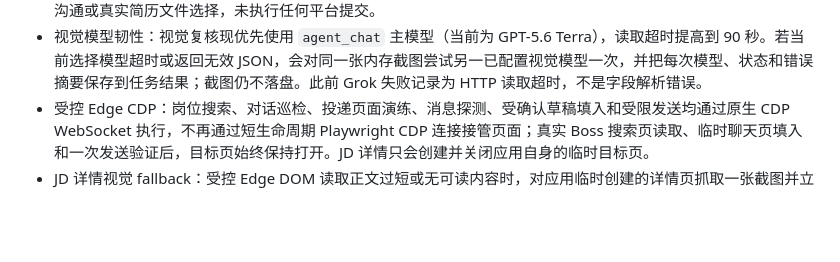
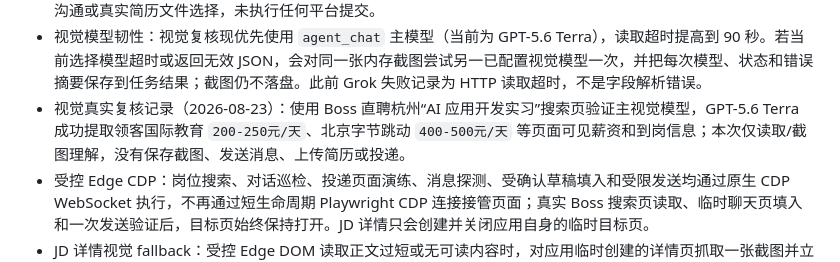
Before and after one commit to yuhui4756-hub/ai-intern-apply-agent, a Markdown page: docs/status.md, the part around the change. Drawn GitHub-style; blank space fills up the shorter version.

```diff
--- a/docs/status.md
+++ b/docs/status.md
@@ -41,6 +41,7 @@
 - 桌面版 `求职agent`：新增 Electron Windows 壳与冻结的本地 Python sidecar，首屏改为连续聊天、岗位画布和可收起上下文面板；旧网页工具收纳为备用入口。每轮 Agent 由所选模型生成受限工具计划，harness 按 schema、权限和审计执行；不会展示思维链。桌面侧可选择本轮模型、开启当前会话自动沟通、查看计划/工具结果和编辑任务摘要。安装包与用户数据分离：`.env`、SQLite、录音和聊天记录保存在 Electron 用户目录，安装包不含真实用户资料。
 - 最终验证记录（2026-08-22）：在已登录受控 Edge 的真实搜索页完成一条完整回放任务，3/3 搜索页完成，识别 35 条候选，完成 6 个 JD 读取与本地评分步骤；页面薪资字体编码曾导致候选被过度拦截，已改为“薪资未解析但继续读取 JD”，并用回放验证。投递准备以本地演练岗位验证推荐简历和待确认队列后立即标记跳过并归档；未测试自动沟通或真实简历文件选择，未执行任何平台提交。
 - 视觉模型韧性：视觉复核现优先使用 `agent_chat` 主模型（当前为 GPT-5.6 Terra），读取超时提高到 90 秒。若当前选择模型超时或返回无效 JSON，会对同一张内存截图尝试另一已配置视觉模型一次，并把每次模型、状态和错误摘要保存到任务结果；截图仍不落盘。此前 Grok 失败记录为 HTTP 读取超时，不是字段解析错误。
+- 视觉真实复核记录（2026-08-23）：使用 Boss 直聘杭州“AI 应用开发实习”搜索页验证主视觉模型，GPT-5.6 Terra 成功提取领客国际教育 `200-250元/天`、北京字节跳动 `400-500元/天` 等页面可见薪资和到岗信息；本次仅读取/截图理解，没有保存截图、发送消息、上传简历或投递。
 - 受控 Edge CDP：岗位搜索、对话巡检、投递页面演练、消息探测、受确认草稿填入和受限发送均通过原生 CDP WebSocket 执行，不再通过短生命周期 Playwright CDP 连接接管页面；真实 Boss 搜索页读取、临时聊天页填入和一次发送验证后，目标页始终保持打开。JD 详情只会创建并关闭应用自身的临时目标页。
 - JD 详情视觉 fallback：受控 Edge DOM 读取正文过短或无可读内容时，对应用临时创建的详情页抓取一张截图并立即关闭；同一聊天模型只有返回通过本地最小长度校验的 JD 才能进入评分和入库，登录/安全验证页不触发该 fallback，截图和原始页面正文不落库。
 - 手动候选受控导入：搜索候选页可显式选择“受控 Edge（登录态）”导入单个候选，复用受控详情 DOM -> 视觉 fallback；普通网页、浏览器渲染和自动模式保持原样，且所有模式都不点击、投递或发送消息。
```
Also changed, not shown: docs/resume_engineering_evidence.md (+1 -0 lines).
